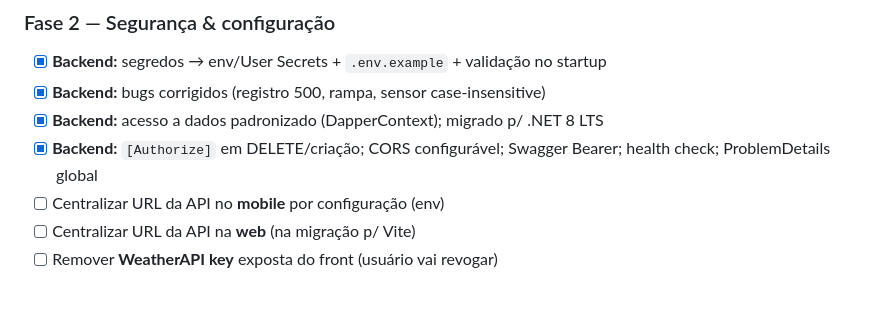
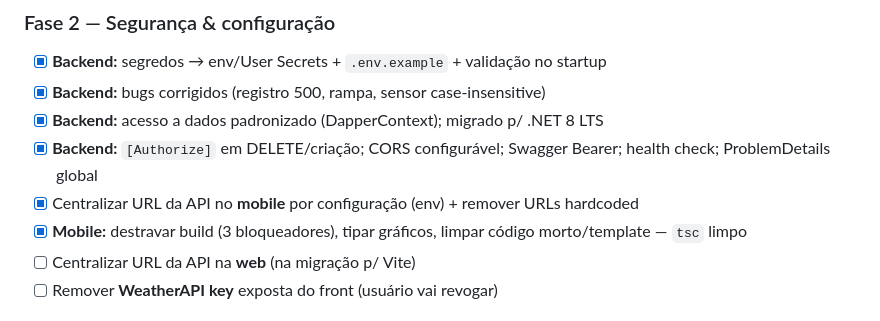
Before and after one commit to DevelopmentIOT3SEM/DevelopmentIOT, a Markdown page: PLANO.md, the part around the change. Rendered like a GitHub page.

Commit message:
docs: marcar correções do Mobile no plano
Co-Authored-By: Claude Opus 4.8 (1M context) <noreply@anthropic.com>

```diff
--- a/PLANO.md
+++ b/PLANO.md
@@ -61,7 +61,8 @@ API, que persiste em PostgreSQL. Web, Mobile e Chatbot consomem a API.
 - [x] **Backend:** bugs corrigidos (registro 500, rampa, sensor case-insensitive)
 - [x] **Backend:** acesso a dados padronizado (DapperContext); migrado p/ .NET 8 LTS
 - [x] **Backend:** `[Authorize]` em DELETE/criação; CORS configurável; Swagger Bearer; health check; ProblemDetails global
-- [ ] Centralizar URL da API no **mobile** por configuração (env)
+- [x] Centralizar URL da API no **mobile** por configuração (env) + remover URLs hardcoded
+- [x] **Mobile:** destravar build (3 bloqueadores), tipar gráficos, limpar código morto/template — `tsc` limpo
 - [ ] Centralizar URL da API na **web** (na migração p/ Vite)
 - [ ] Remover **WeatherAPI key** exposta do front (usuário vai revogar)
 
```
